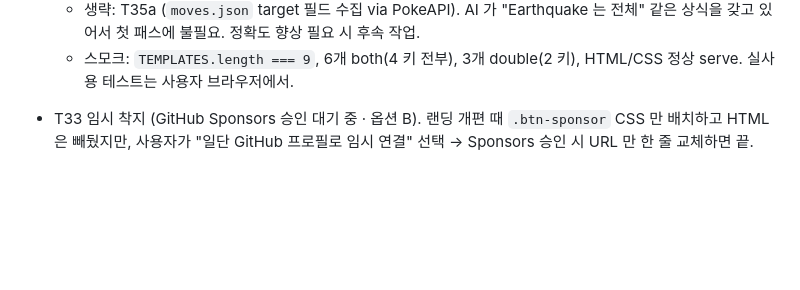
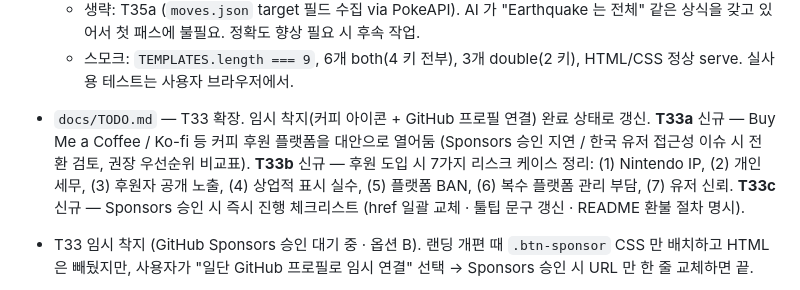
Before and after one commit to jyanny14/pocketmon_settings, a Markdown page: docs/history.md, the part around the change. Drawn GitHub-style; blank space fills up the shorter version.

```diff
--- a/docs/history.md
+++ b/docs/history.md
@@ -20,6 +20,8 @@
   - `web/assets/i18n.js` — ko/en 양쪽에 `prompts.mode.{label,single,double,hint}` 4키 + `prompts.tmpl.{leads,spread,synergy}.{title,desc}` 6키 신규.
   - 생략: T35a (`moves.json` target 필드 수집 via PokeAPI). AI 가 "Earthquake 는 전체" 같은 상식을 갖고 있어서 첫 패스에 불필요. 정확도 향상 필요 시 후속 작업.
   - 스모크: `TEMPLATES.length === 9`, 6개 both(4 키 전부), 3개 double(2 키), HTML/CSS 정상 serve. 실사용 테스트는 사용자 브라우저에서.
+
+- `docs/TODO.md` — T33 확장. 임시 착지(커피 아이콘 + GitHub 프로필 연결) 완료 상태로 갱신. **T33a** 신규 — Buy Me a Coffee / Ko-fi 등 커피 후원 플랫폼을 대안으로 열어둠 (Sponsors 승인 지연 / 한국 유저 접근성 이슈 시 전환 검토, 권장 우선순위 비교표). **T33b** 신규 — 후원 도입 시 7가지 리스크 케이스 정리: (1) Nintendo IP, (2) 개인 세무, (3) 후원자 공개 노출, (4) 상업적 표시 실수, (5) 플랫폼 BAN, (6) 복수 플랫폼 관리 부담, (7) 유저 신뢰. **T33c** 신규 — Sponsors 승인 시 즉시 진행 체크리스트 (href 일괄 교체 · 툴팁 문구 갱신 · README 환불 절차 명시).
 
 - T33 임시 착지 (GitHub Sponsors 승인 대기 중 · 옵션 B). 랜딩 개편 때 `.btn-sponsor` CSS 만 배치하고 HTML 은 빼뒀지만, 사용자가 "일단 GitHub 프로필로 임시 연결" 선택 → Sponsors 승인 시 URL 만 한 줄 교체하면 끝.
   - `web/assets/i18n.js` — `footer.sponsor` ("후원하기" / "Sponsor"), `footer.sponsorHint` (긴 툴팁 문구, ko/en) 2키 추가. `applyTranslations` 에 `data-i18n-title` 지원 추가.
```
Also changed, not shown: docs/TODO.md (+58 -14 lines).
